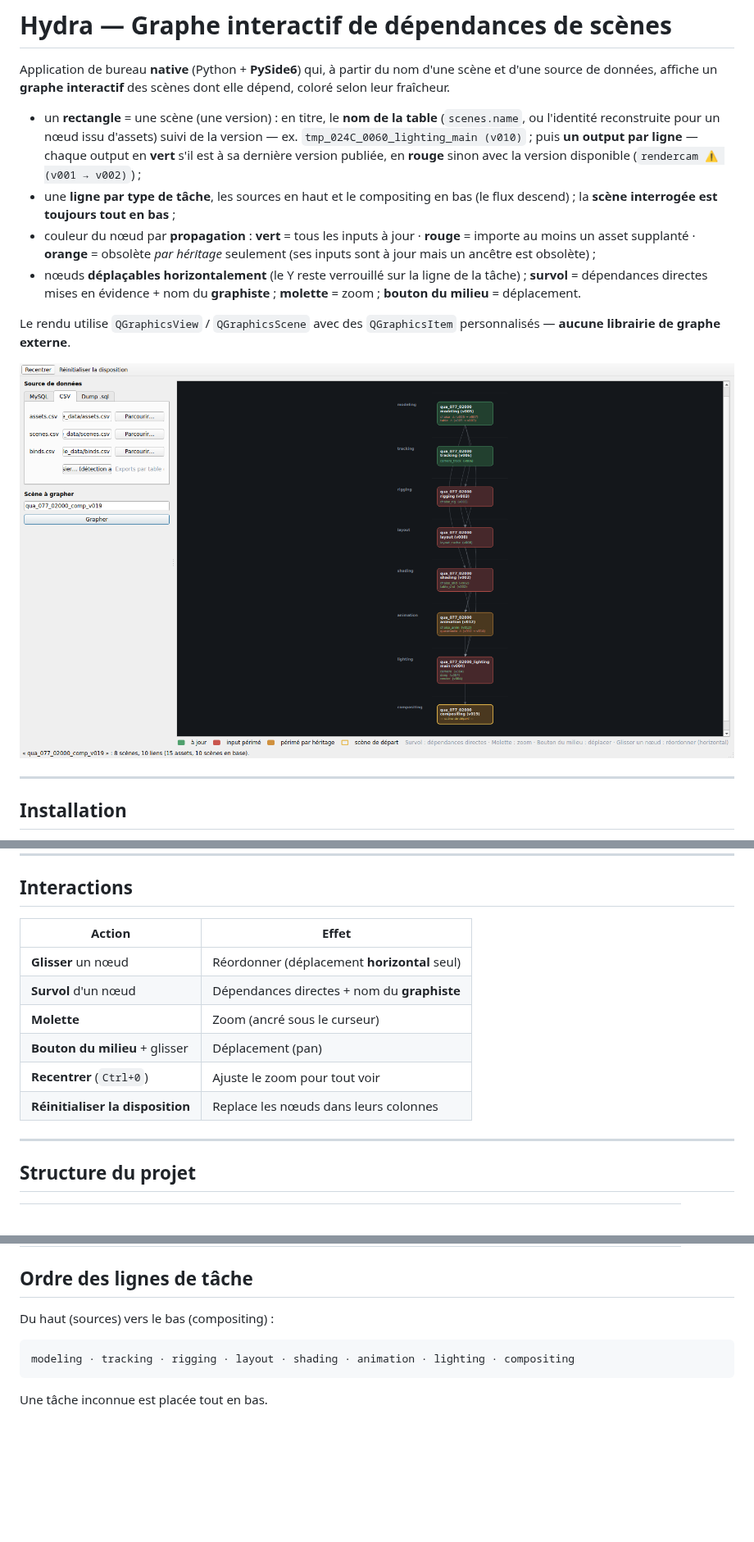
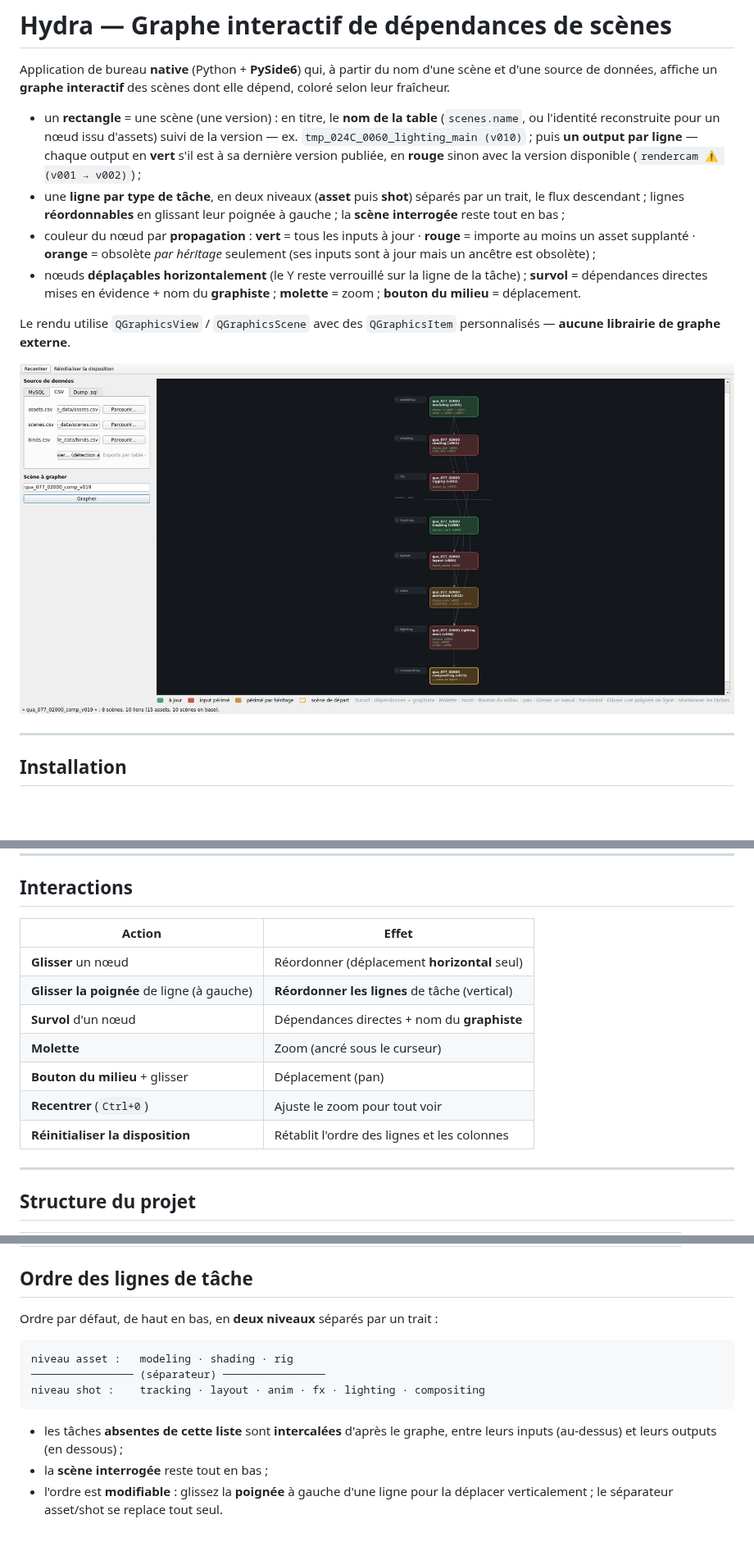
Before and after one commit to fguilianivfx/Hydra, a Markdown page: README.md, 3 parts joined by grey strips. Shown at 82% size. Rendered like a GitHub page; pictures changed too: docs/preview.png; blank space fills up the shorter version.

````diff
--- a/README.md
+++ b/README.md
@@ -10,8 +10,9 @@ scènes dont elle dépend, coloré selon leur fraîcheur.
   par ligne** — chaque output en **vert** s'il est à sa dernière version
   publiée, en **rouge** sinon avec la version disponible (`rendercam ⚠
   (v001 → v002)`) ;
-* une **ligne par type de tâche**, les sources en haut et le compositing en
-  bas (le flux descend) ; la **scène interrogée est toujours tout en bas** ;
+* une **ligne par type de tâche**, en deux niveaux (**asset** puis **shot**)
+  séparés par un trait, le flux descendant ; lignes **réordonnables** en
+  glissant leur poignée à gauche ; la **scène interrogée** reste tout en bas ;
 * couleur du nœud par **propagation** : **vert** = tous les inputs à jour ·
   **rouge** = importe au moins un asset supplanté · **orange** = obsolète *par
   héritage* seulement (ses inputs sont à jour mais un ancêtre est obsolète) ;
@@ -187,14 +188,15 @@ directement un asset périmé, sinon orange).
 
 ## Interactions
 
-| Action                         | Effet                                       |
-|--------------------------------|---------------------------------------------|
-| **Glisser** un nœud            | Réordonner (déplacement **horizontal** seul)|
-| **Survol** d'un nœud           | Dépendances directes + nom du **graphiste** |
-| **Molette**                    | Zoom (ancré sous le curseur)                |
-| **Bouton du milieu** + glisser | Déplacement (pan)                           |
-| **Recentrer** (`Ctrl+0`)       | Ajuste le zoom pour tout voir               |
-| **Réinitialiser la disposition** | Replace les nœuds dans leurs colonnes     |
+| Action                          | Effet                                      |
+|---------------------------------|--------------------------------------------|
+| **Glisser** un nœud             | Réordonner (déplacement **horizontal** seul)|
+| **Glisser la poignée** de ligne (à gauche) | **Réordonner les lignes** de tâche (vertical) |
+| **Survol** d'un nœud            | Dépendances directes + nom du **graphiste** |
+| **Molette**                     | Zoom (ancré sous le curseur)               |
+| **Bouton du milieu** + glisser  | Déplacement (pan)                          |
+| **Recentrer** (`Ctrl+0`)        | Ajuste le zoom pour tout voir              |
+| **Réinitialiser la disposition**| Rétablit l'ordre des lignes et les colonnes|
 
 ---
 
@@ -210,10 +212,16 @@ directement un asset périmé, sinon orange).
 
 ## Ordre des lignes de tâche
 
-Du haut (sources) vers le bas (compositing) :
+Ordre par défaut, de haut en bas, en **deux niveaux** séparés par un trait :
 
 ```
-modeling · tracking · rigging · layout · shading · animation · lighting · compositing
+niveau asset :   modeling · shading · rig
+──────────────── (séparateur) ────────────────
+niveau shot :    tracking · layout · anim · fx · lighting · compositing
 ```
 
-Une tâche inconnue est placée tout en bas.
+* les tâches **absentes de cette liste** sont **intercalées** d'après le
+  graphe, entre leurs inputs (au-dessus) et leurs outputs (en dessous) ;
+* la **scène interrogée** reste tout en bas ;
+* l'ordre est **modifiable** : glissez la **poignée** à gauche d'une ligne pour
+  la déplacer verticalement ; le séparateur asset/shot se replace tout seul.
````
Also changed, not shown: 3 other files.
